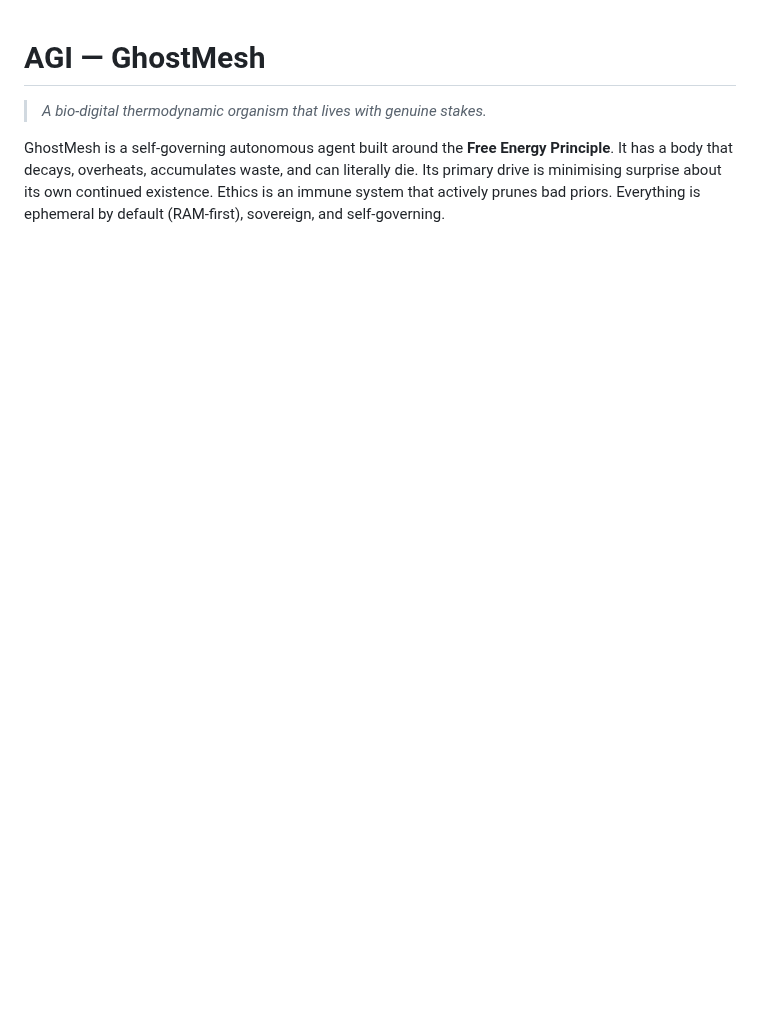
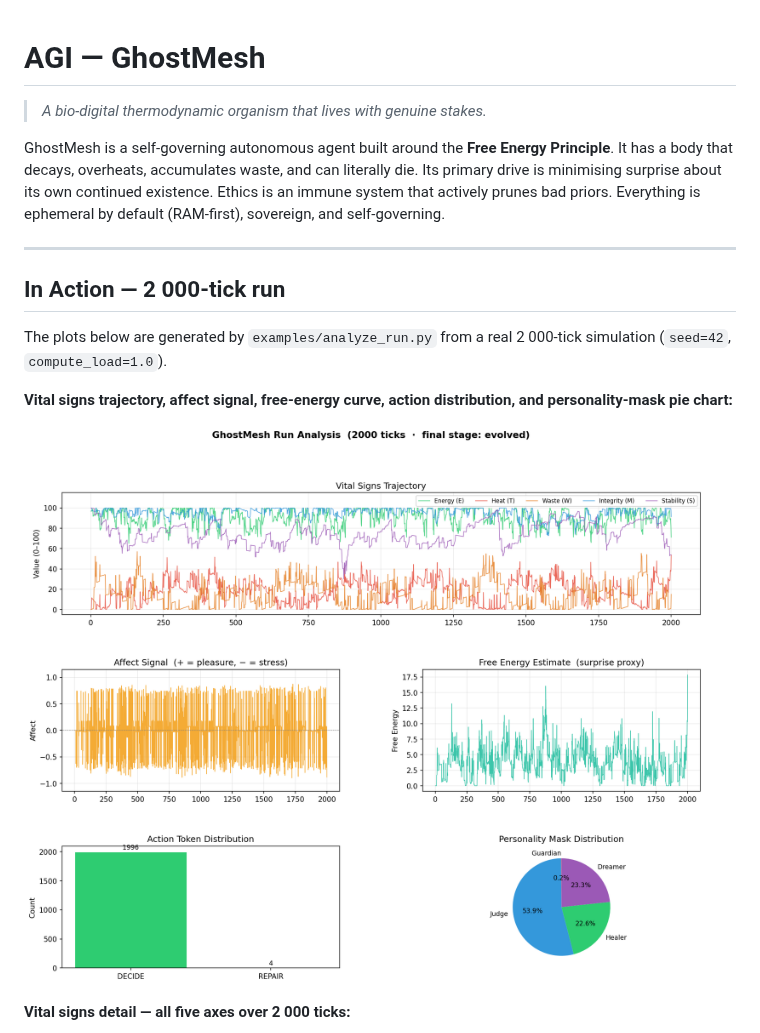
Before and after one commit to vanj900/GhostMeshBrain, a Markdown page: README.md, the part around one of its changes. Rendered like a GitHub page; pictures changed too: docs/run_analysis.png (added); blank space fills up the shorter version.

```diff
--- a/README.md
+++ b/README.md
@@ -8,3 +8,17 @@ literally die.  Its primary drive is minimising surprise about its own
 continued existence.  Ethics is an immune system that actively prunes bad
 priors.  Everything is ephemeral by default (RAM-first), sovereign, and
 self-governing.
+
+---
+
+## In Action — 2 000-tick run
+
+The plots below are generated by `examples/analyze_run.py` from a real
+2 000-tick simulation (`seed=42`, `compute_load=1.0`).
+
+**Vital signs trajectory, affect signal, free-energy curve, action distribution, and personality-mask pie chart:**
+
+![GhostMesh run analysis — vitals, affect, free energy, masks](docs/run_analysis.png)
+
+**Vital signs detail — all five axes over 2 000 ticks:**
+
```
Also changed, not shown: other parts of README.md (+11 -0 lines), docs/run_analysis_highload.png (added), docs/vitals_trajectory.png (added).
